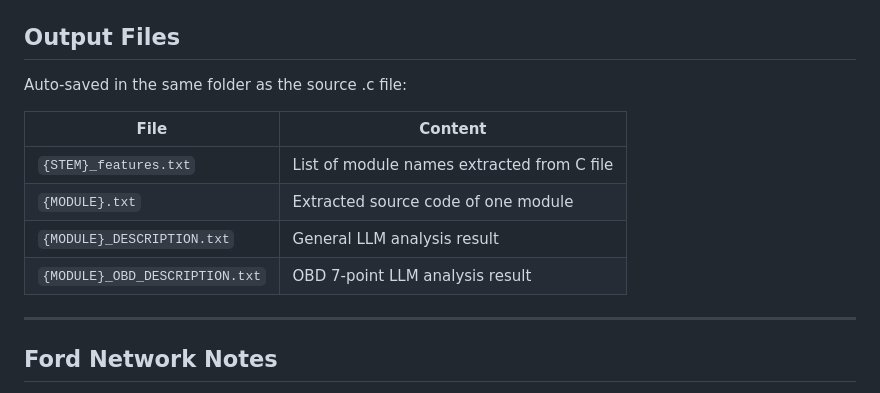
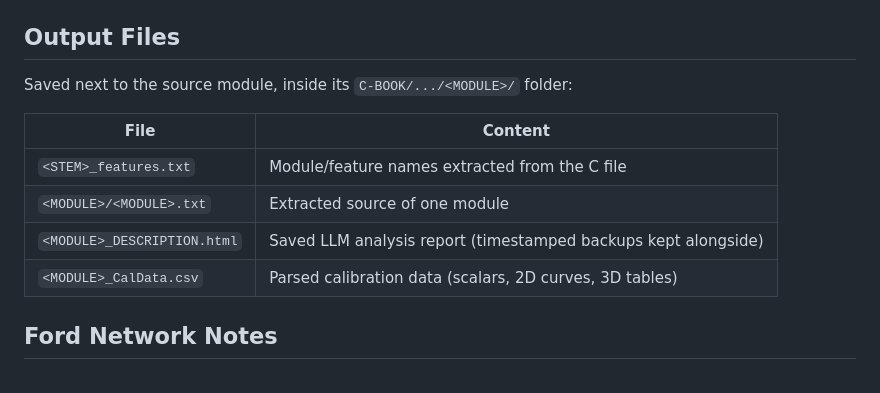
Before and after one commit to superho3/c-book-reader, a Markdown page: README.md, the part around one of its changes. Drawn GitHub-style.

```diff
--- a/README.md
+++ b/README.md
@@ -155,16 +134,14 @@ Structured diagnostic analysis:
 
 ## Output Files
 
-Auto-saved in the same folder as the source .c file:
+Saved next to the source module, inside its `C-BOOK/.../<MODULE>/` folder:
 
 | File | Content |
-|------|---------|
-| `{STEM}_features.txt` | List of module names extracted from C file |
-| `{MODULE}.txt` | Extracted source code of one module |
-| `{MODULE}_DESCRIPTION.txt` | General LLM analysis result |
-| `{MODULE}_OBD_DESCRIPTION.txt` | OBD 7-point LLM analysis result |
-
----
+|---|---|
+| `<STEM>_features.txt` | Module/feature names extracted from the C file |
+| `<MODULE>/<MODULE>.txt` | Extracted source of one module |
+| `<MODULE>_DESCRIPTION.html` | Saved LLM analysis report (timestamped backups kept alongside) |
+| `<MODULE>_CalData.csv` | Parsed calibration data (scalars, 2D curves, 3D tables) |
 
 ## Ford Network Notes
 
```
Also changed, not shown: other parts of README.md (+92 -130 lines).
